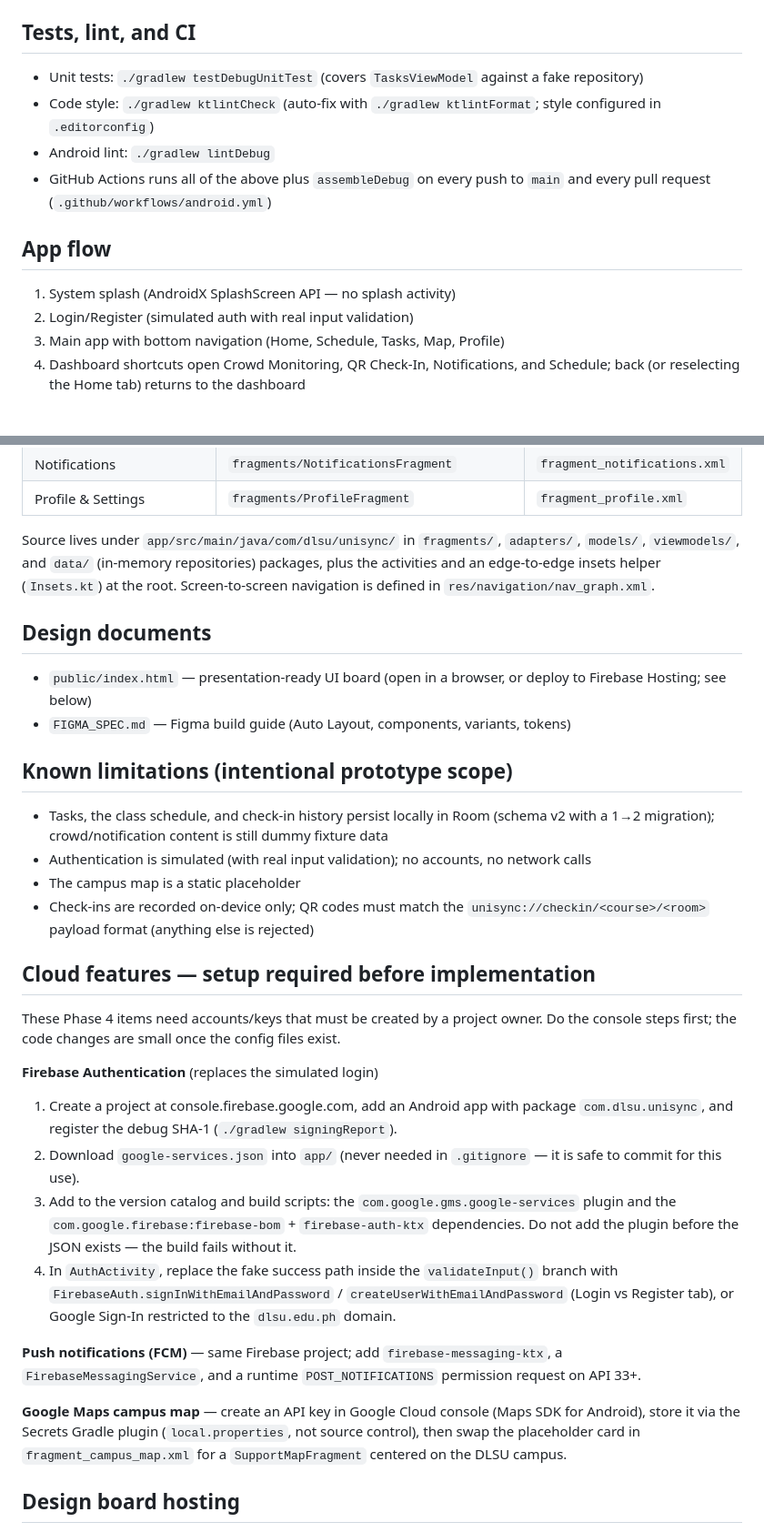
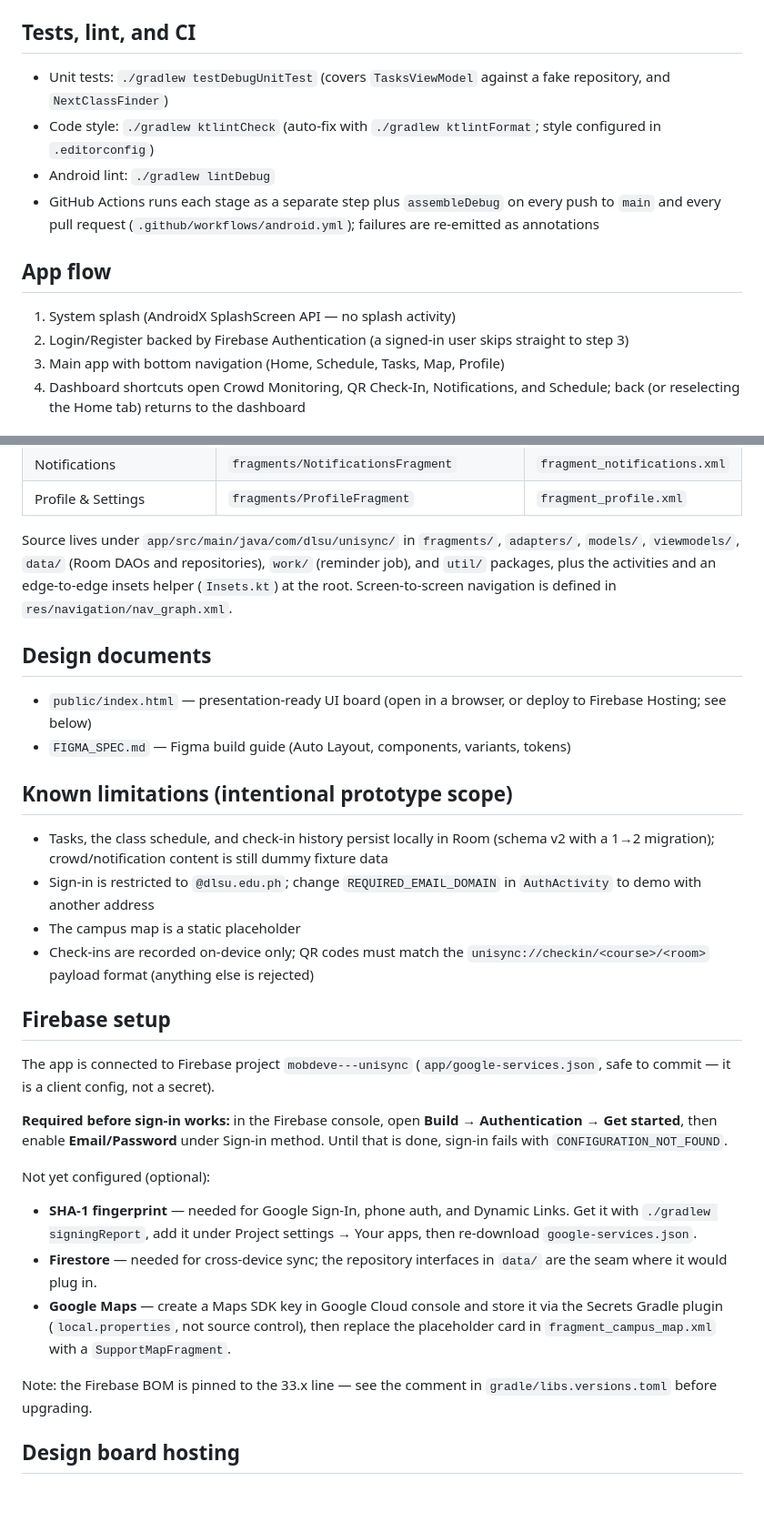
Before and after one commit to MatthewCoder023/MOBDEVE-APP, a Markdown page: README.md, 2 parts joined by grey strips. Shown at 91% size. GitHub-like rendering; blank space fills up the shorter version.

Commit message:
Update README to match the implemented Firebase auth, Room, and CI state

```diff
--- a/README.md
+++ b/README.md
@@ -31,15 +32,15 @@ From the command line: `./gradlew :app:assembleDebug`
 
 ## Tests, lint, and CI
 
-- Unit tests: `./gradlew testDebugUnitTest` (covers `TasksViewModel` against a fake repository)
+- Unit tests: `./gradlew testDebugUnitTest` (covers `TasksViewModel` against a fake repository, and `NextClassFinder`)
 - Code style: `./gradlew ktlintCheck` (auto-fix with `./gradlew ktlintFormat`; style configured in `.editorconfig`)
 - Android lint: `./gradlew lintDebug`
-- GitHub Actions runs all of the above plus `assembleDebug` on every push to `main` and every pull request (`.github/workflows/android.yml`)
+- GitHub Actions runs each stage as a separate step plus `assembleDebug` on every push to `main` and every pull request (`.github/workflows/android.yml`); failures are re-emitted as annotations
 
 ## App flow
 
 1. System splash (AndroidX SplashScreen API — no splash activity)
-2. Login/Register (simulated auth with real input validation)
+2. Login/Register backed by Firebase Authentication (a signed-in user skips straight to step 3)
 3. Main app with bottom navigation (Home, Schedule, Tasks, Map, Profile)
 4. Dashboard shortcuts open Crowd Monitoring, QR Check-In, Notifications, and Schedule; back (or reselecting the Home tab) returns to the dashboard
 
@@ -59,7 +60,7 @@ From the command line: `./gradlew :app:assembleDebug`
 | Notifications | `fragments/NotificationsFragment` | `fragment_notifications.xml` |
 | Profile & Settings | `fragments/ProfileFragment` | `fragment_profile.xml` |
 
-Source lives under `app/src/main/java/com/dlsu/unisync/` in `fragments/`, `adapters/`, `models/`, `viewmodels/`, and `data/` (in-memory repositories) packages, plus the activities and an edge-to-edge insets helper (`Insets.kt`) at the root. Screen-to-screen navigation is defined in `res/navigation/nav_graph.xml`.
+Source lives under `app/src/main/java/com/dlsu/unisync/` in `fragments/`, `adapters/`, `models/`, `viewmodels/`, `data/` (Room DAOs and repositories), `work/` (reminder job), and `util/` packages, plus the activities and an edge-to-edge insets helper (`Insets.kt`) at the root. Screen-to-screen navigation is defined in `res/navigation/nav_graph.xml`.
 
 ## Design documents
 
@@ -69,23 +70,31 @@ Source lives under `app/src/main/java/com/dlsu/unisync/` in `fragments/`, `adapt
 ## Known limitations (intentional prototype scope)
 
 - Tasks, the class schedule, and check-in history persist locally in Room (schema v2 with a 1→2 migration); crowd/notification content is still dummy fixture data
-- Authentication is simulated (with real input validation); no accounts, no network calls
+- Sign-in is restricted to `@dlsu.edu.ph`; change `REQUIRED_EMAIL_DOMAIN` in `AuthActivity` to demo with another address
 - The campus map is a static placeholder
 - Check-ins are recorded on-device only; QR codes must match the `unisync://checkin/<course>/<room>` payload format (anything else is rejected)
 
-## Cloud features — setup required before implementation
+## Firebase setup
 
-These Phase 4 items need accounts/keys that must be created by a project owner. Do the console steps first; the code changes are small once the config files exist.
+The app is connected to Firebase project `mobdeve---unisync` (`app/google-services.json`,
+safe to commit — it is a client config, not a secret).
 
-**Firebase Authentication** (replaces the simulated login)
-1. Create a project at console.firebase.google.com, add an Android app with package `com.dlsu.unisync`, and register the debug SHA-1 (`./gradlew signingReport`).
-2. Download `google-services.json` into `app/` (never needed in `.gitignore` — it is safe to commit for this use).
-3. Add to the version catalog and build scripts: the `com.google.gms.google-services` plugin and the `com.google.firebase:firebase-bom` + `firebase-auth-ktx` dependencies. Do not add the plugin before the JSON exists — the build fails without it.
-4. In `AuthActivity`, replace the fake success path inside the `validateInput()` branch with `FirebaseAuth.signInWithEmailAndPassword` / `createUserWithEmailAndPassword` (Login vs Register tab), or Google Sign-In restricted to the `dlsu.edu.ph` domain.
+**Required before sign-in works:** in the Firebase console, open **Build → Authentication →
+Get started**, then enable **Email/Password** under Sign-in method. Until that is done,
+sign-in fails with `CONFIGURATION_NOT_FOUND`.
 
-**Push notifications (FCM)** — same Firebase project; add `firebase-messaging-ktx`, a `FirebaseMessagingService`, and a runtime `POST_NOTIFICATIONS` permission request on API 33+.
+Not yet configured (optional):
+- **SHA-1 fingerprint** — needed for Google Sign-In, phone auth, and Dynamic Links.
+  Get it with `./gradlew signingReport`, add it under Project settings → Your apps,
+  then re-download `google-services.json`.
+- **Firestore** — needed for cross-device sync; the repository interfaces in `data/`
+  are the seam where it would plug in.
+- **Google Maps** — create a Maps SDK key in Google Cloud console and store it via the
+  Secrets Gradle plugin (`local.properties`, not source control), then replace the
+  placeholder card in `fragment_campus_map.xml` with a `SupportMapFragment`.
 
-**Google Maps campus map** — create an API key in Google Cloud console (Maps SDK for Android), store it via the Secrets Gradle plugin (`local.properties`, not source control), then swap the placeholder card in `fragment_campus_map.xml` for a `SupportMapFragment` centered on the DLSU campus.
+Note: the Firebase BOM is pinned to the 33.x line — see the comment in
+`gradle/libs.versions.toml` before upgrading.
 
 ## Design board hosting
 
```
Also changed, not shown: other parts of README.md (+3 -2 lines).
